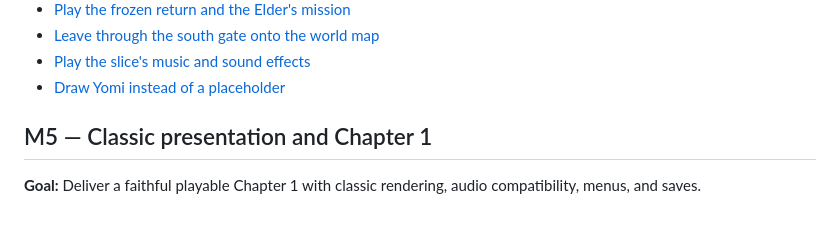
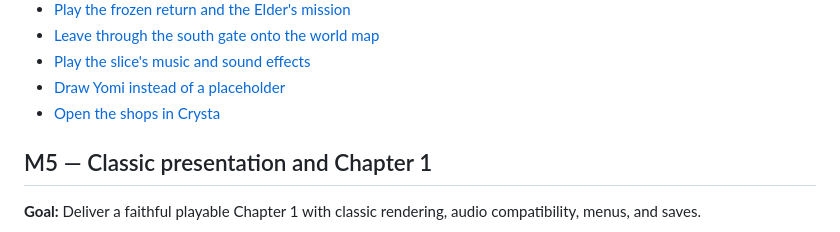
Before and after one commit to lambadalambda/crysta, a Markdown page: meta/milestones.md, the part around the change. GitHub-like rendering.

```diff
--- a/meta/milestones.md
+++ b/meta/milestones.md
@@ -154,6 +154,7 @@ route needs acquisition/frozen return but no equipment selection or combat.
 - [Leave through the south gate onto the world map](issues/south-gate-world-map.md)
 - [Play the slice's music and sound effects](issues/crysta-music-and-sounds.md)
 - [Draw Yomi instead of a placeholder](issues/yomi-sprite.md)
+- [Open the shops in Crysta](issues/crysta-shops.md)
 
 <a id="m5-classic-presentation-and-chapter-1"></a>
 ## M5 — Classic presentation and Chapter 1
```
Also changed, not shown: meta/issues.md (+1 -0 lines), meta/issues/crysta-shops.md (added, +30 -0 lines).
